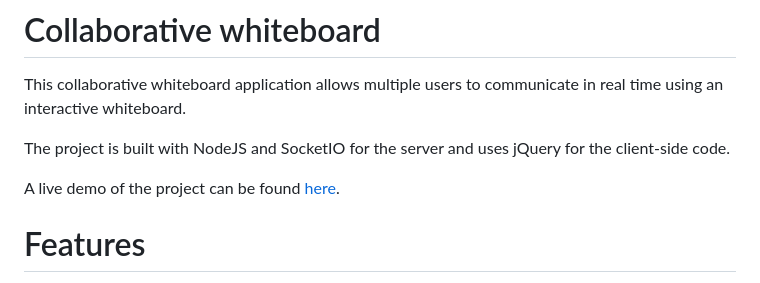
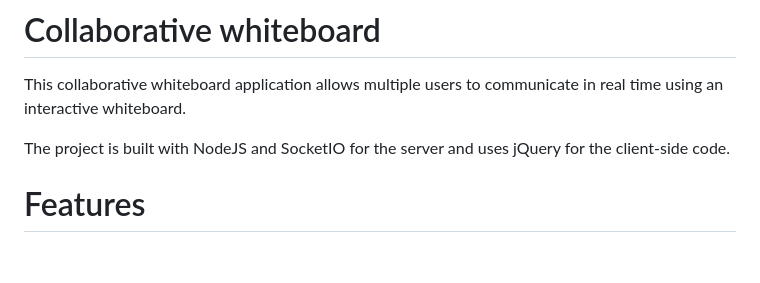
Before and after one commit to asifhossain10/our-whiteboard-project, a Markdown page: README.md, the part around the change. GitHub-like rendering; blank space fills up the shorter version.

```diff
--- a/README.md
+++ b/README.md
@@ -4,7 +4,7 @@ This collaborative whiteboard application allows multiple users to communicate i
 
 The project is built with NodeJS and SocketIO for the server and uses jQuery for the client-side code.
 
-A live demo of the project can be found [here](http://shrouded-mesa-58036.herokuapp.com/).
+
 
 # Features
 - Draw  - you can perform a free-hand drawing on the whiteboard with a brush utensil, using your mouse. Currently, only one brush size and color are supported.
```
